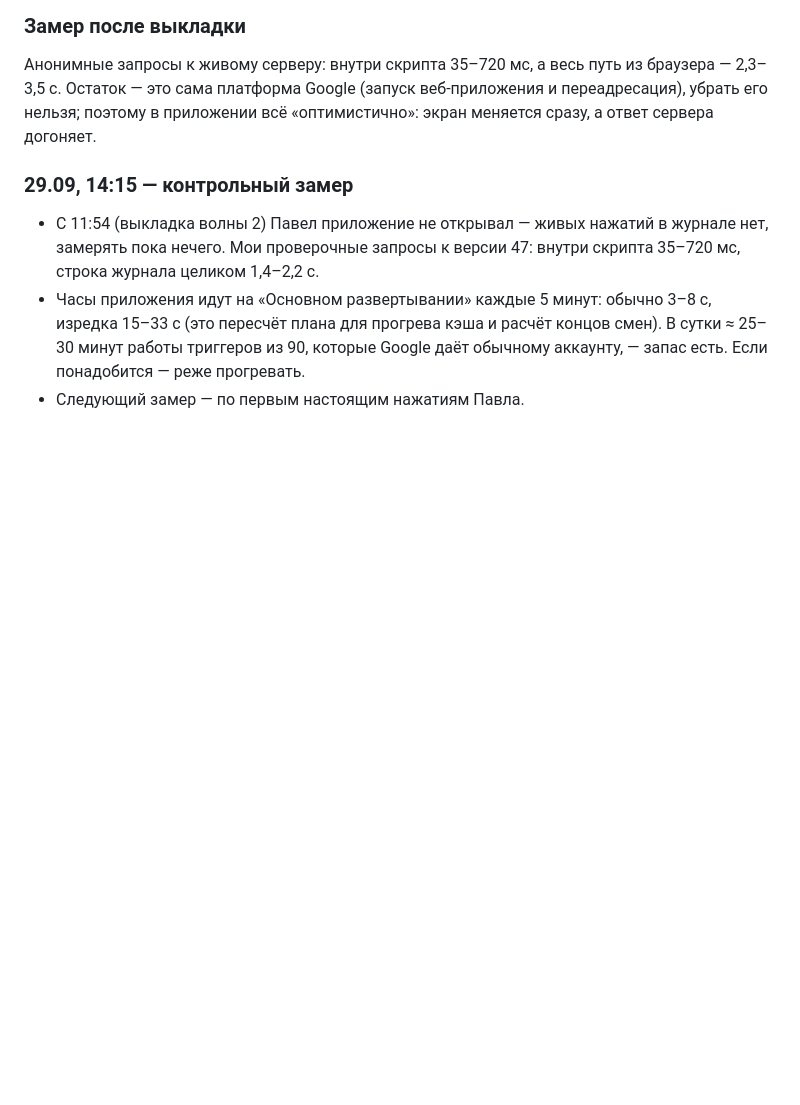
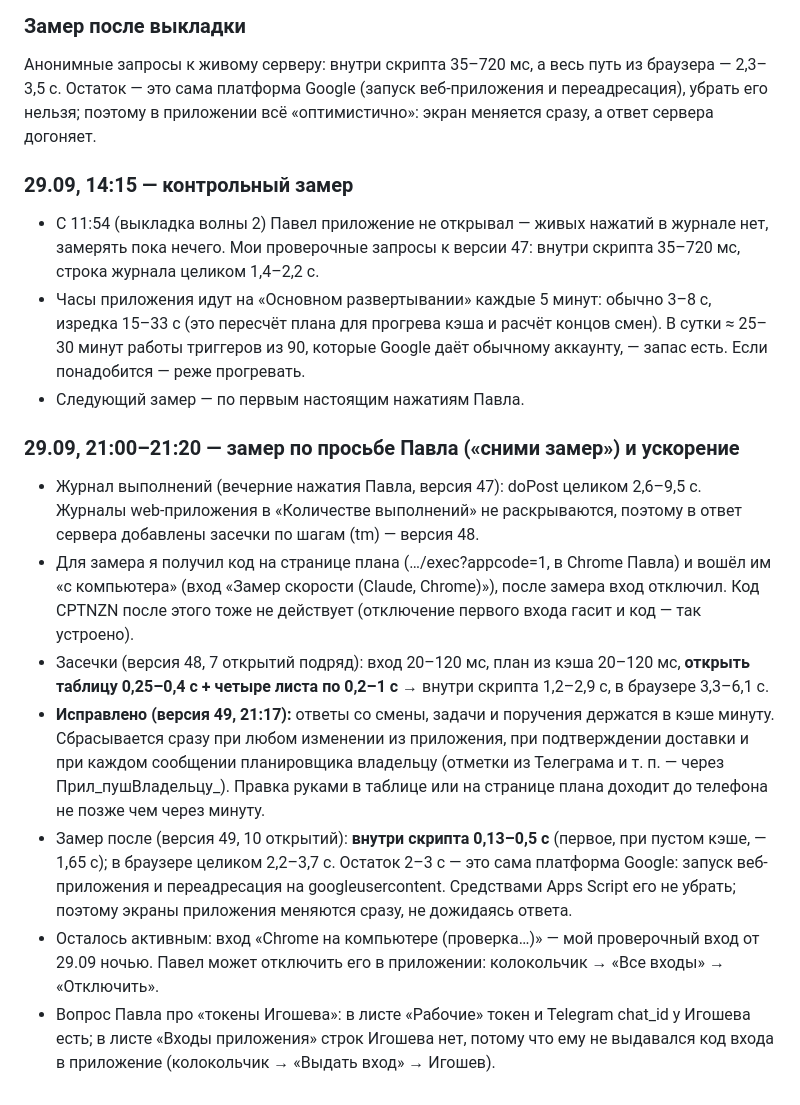
Before and after one commit to naxtenus/rzds-app, a Markdown page: КОНТЕКСТ_приложение.md, the part around the change. GitHub-like rendering; blank space fills up the shorter version.

Commit message:
Контекст: замер 29.09 вечером, версия 49 (данные в кэше)
Co-Authored-By: Claude Opus 5.5 <noreply@anthropic.com>
Claude-Session: https://claude.ai/code/session_01RYY1ULtFG3vE4KAFSm3e46

```diff
--- a/КОНТЕКСТ_приложение.md
+++ b/КОНТЕКСТ_приложение.md
@@ -171,3 +171,12 @@
 - С 11:54 (выкладка волны 2) Павел приложение не открывал — живых нажатий в журнале нет, замерять пока нечего. Мои проверочные запросы к версии 47: внутри скрипта 35–720 мс, строка журнала целиком 1,4–2,2 с.
 - Часы приложения идут на «Основном развертывании» каждые 5 минут: обычно 3–8 с, изредка 15–33 с (это пересчёт плана для прогрева кэша и расчёт концов смен). В сутки ≈ 25–30 минут работы триггеров из 90, которые Google даёт обычному аккаунту, — запас есть. Если понадобится — реже прогревать.
 - Следующий замер — по первым настоящим нажатиям Павла.
+
+### 29.09, 21:00–21:20 — замер по просьбе Павла («сними замер») и ускорение
+- Журнал выполнений (вечерние нажатия Павла, версия 47): doPost целиком 2,6–9,5 с. Журналы web-приложения в «Количестве выполнений» не раскрываются, поэтому в ответ сервера добавлены засечки по шагам (tm) — версия 48.
+- Для замера я получил код на странице плана (…/exec?appcode=1, в Chrome Павла) и вошёл им «с компьютера» (вход «Замер скорости (Claude, Chrome)»), после замера вход отключил. Код CPTNZN после этого тоже не действует (отключение первого входа гасит и код — так устроено).
+- Засечки (версия 48, 7 открытий подряд): вход 20–120 мс, план из кэша 20–120 мс, **открыть таблицу 0,25–0,4 с + четыре листа по 0,2–1 с** → внутри скрипта 1,2–2,9 с, в браузере 3,3–6,1 с.
+- **Исправлено (версия 49, 21:17):** ответы со смены, задачи и поручения держатся в кэше минуту. Сбрасывается сразу при любом изменении из приложения, при подтверждении доставки и при каждом сообщении планировщика владельцу (отметки из Телеграма и т. п. — через Прил_пушВладельцу_). Правка руками в таблице или на странице плана доходит до телефона не позже чем через минуту.
+- Замер после (версия 49, 10 открытий): **внутри скрипта 0,13–0,5 с** (первое, при пустом кэше, — 1,65 с); в браузере целиком 2,2–3,7 с. Остаток 2–3 с — это сама платформа Google: запуск веб-приложения и переадресация на googleusercontent. Средствами Apps Script его не убрать; поэтому экраны приложения меняются сразу, не дожидаясь ответа.
+- Осталось активным: вход «Chrome на компьютере (проверка…)» — мой проверочный вход от 29.09 ночью. Павел может отключить его в приложении: колокольчик → «Все входы» → «Отключить».
+- Вопрос Павла про «токены Игошева»: в листе «Рабочие» токен и Telegram chat_id у Игошева есть; в листе «Входы приложения» строк Игошева нет, потому что ему не выдавался код входа в приложение (колокольчик → «Выдать вход» → Игошев).
```
